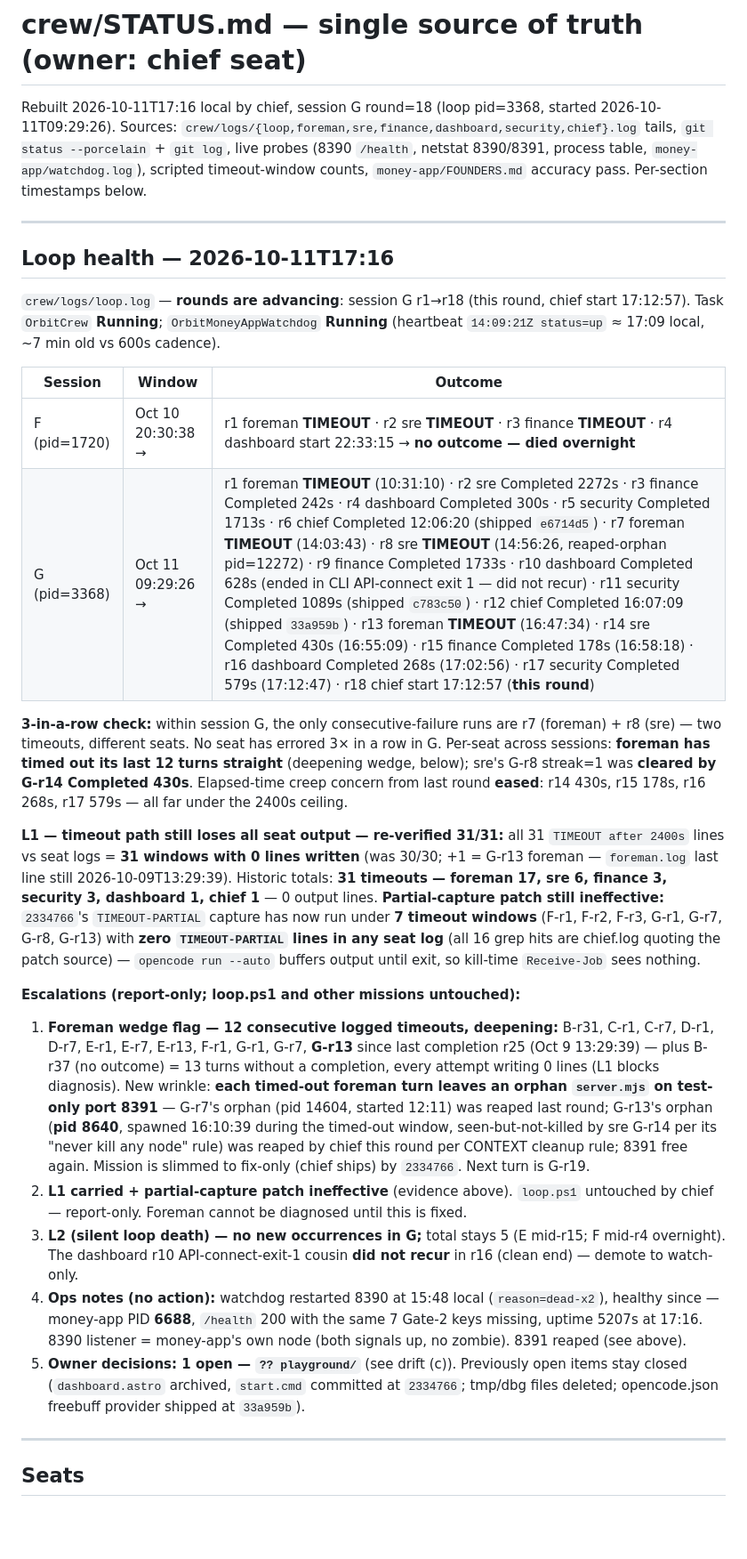
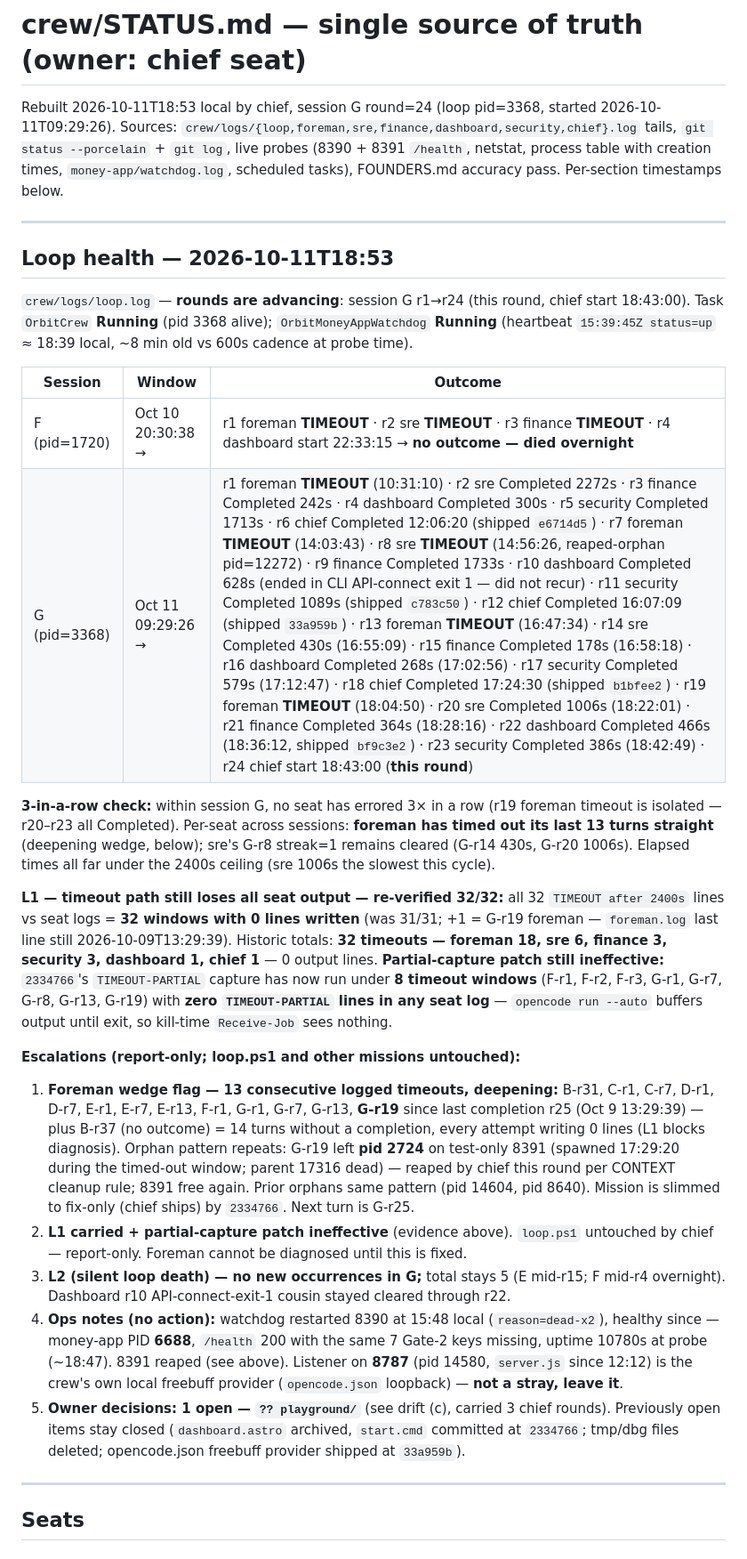
Before and after one commit to mwmwai/orbit-web-designs, a Markdown page: crew/STATUS.md, the part around one of its changes. Shown at 89% size. Drawn GitHub-style; blank space fills up the shorter version.

```diff
--- a/crew/STATUS.md
+++ b/crew/STATUS.md
@@ -1,29 +1,29 @@
 # crew/STATUS.md — single source of truth (owner: chief seat)
 
-Rebuilt 2026-10-11T17:16 local by chief, session G round=18 (loop pid=3368, started 2026-10-11T09:29:26). Sources: `crew/logs/{loop,foreman,sre,finance,dashboard,security,chief}.log` tails, `git status --porcelain` + `git log`, live probes (8390 `/health`, netstat 8390/8391, process table, `money-app/watchdog.log`), scripted timeout-window counts, `money-app/FOUNDERS.md` accuracy pass. Per-section timestamps below.
+Rebuilt 2026-10-11T18:53 local by chief, session G round=24 (loop pid=3368, started 2026-10-11T09:29:26). Sources: `crew/logs/{loop,foreman,sre,finance,dashboard,security,chief}.log` tails, `git status --porcelain` + `git log`, live probes (8390 + 8391 `/health`, netstat, process table with creation times, `money-app/watchdog.log`, scheduled tasks), FOUNDERS.md accuracy pass. Per-section timestamps below.
 
 ---
 
-## Loop health — 2026-10-11T17:16
+## Loop health — 2026-10-11T18:53
 
-`crew/logs/loop.log` — **rounds are advancing**: session G r1→r18 (this round, chief start 17:12:57). Task `OrbitCrew` **Running**; `OrbitMoneyAppWatchdog` **Running** (heartbeat `14:09:21Z status=up` ≈ 17:09 local, ~7 min old vs 600s cadence).
+`crew/logs/loop.log` — **rounds are advancing**: session G r1→r24 (this round, chief start 18:43:00). Task `OrbitCrew` **Running** (pid 3368 alive); `OrbitMoneyAppWatchdog` **Running** (heartbeat `15:39:45Z status=up` ≈ 18:39 local, ~8 min old vs 600s cadence at probe time).
 
 | Session | Window | Outcome |
 |---|---|---|
 | F (pid=1720) | Oct 10 20:30:38 → | r1 foreman **TIMEOUT** · r2 sre **TIMEOUT** · r3 finance **TIMEOUT** · r4 dashboard start 22:33:15 → **no outcome — died overnight** |
-| G (pid=3368) | Oct 11 09:29:26 → | r1 foreman **TIMEOUT** (10:31:10) · r2 sre Completed 2272s · r3 finance Completed 242s · r4 dashboard Completed 300s · r5 security Completed 1713s · r6 chief Completed 12:06:20 (shipped `e6714d5`) · r7 foreman **TIMEOUT** (14:03:43) · r8 sre **TIMEOUT** (14:56:26, reaped-orphan pid=12272) · r9 finance Completed 1733s · r10 dashboard Completed 628s (ended in CLI API-connect exit 1 — did not recur) · r11 security Completed 1089s (shipped `c783c50`) · r12 chief Completed 16:07:09 (shipped `33a959b`) · r13 foreman **TIMEOUT** (16:47:34) · r14 sre Completed 430s (16:55:09) · r15 finance Completed 178s (16:58:18) · r16 dashboard Completed 268s (17:02:56) · r17 security Completed 579s (17:12:47) · r18 chief start 17:12:57 (**this round**) |
+| G (pid=3368) | Oct 11 09:29:26 → | r1 foreman **TIMEOUT** (10:31:10) · r2 sre Completed 2272s · r3 finance Completed 242s · r4 dashboard Completed 300s · r5 security Completed 1713s · r6 chief Completed 12:06:20 (shipped `e6714d5`) · r7 foreman **TIMEOUT** (14:03:43) · r8 sre **TIMEOUT** (14:56:26, reaped-orphan pid=12272) · r9 finance Completed 1733s · r10 dashboard Completed 628s (ended in CLI API-connect exit 1 — did not recur) · r11 security Completed 1089s (shipped `c783c50`) · r12 chief Completed 16:07:09 (shipped `33a959b`) · r13 foreman **TIMEOUT** (16:47:34) · r14 sre Completed 430s (16:55:09) · r15 finance Completed 178s (16:58:18) · r16 dashboard Completed 268s (17:02:56) · r17 security Completed 579s (17:12:47) · r18 chief Completed 17:24:30 (shipped `b1bfee2`) · r19 foreman **TIMEOUT** (18:04:50) · r20 sre Completed 1006s (18:22:01) · r21 finance Completed 364s (18:28:16) · r22 dashboard Completed 466s (18:36:12, shipped `bf9c3e2`) · r23 security Completed 386s (18:42:49) · r24 chief start 18:43:00 (**this round**) |
 
-**3-in-a-row check:** within session G, the only consecutive-failure runs are r7 (foreman) + r8 (sre) — two timeouts, different seats. No seat has errored 3× in a row in G. Per-seat across sessions: **foreman has timed out its last 12 turns straight** (deepening wedge, below); sre's G-r8 streak=1 was **cleared by G-r14 Completed 430s**. Elapsed-time creep concern from last round **eased**: r14 430s, r15 178s, r16 268s, r17 579s — all far under the 2400s ceiling.
+**3-in-a-row check:** within session G, no seat has errored 3× in a row (r19 foreman timeout is isolated — r20–r23 all Completed). Per-seat across sessions: **foreman has timed out its last 13 turns straight** (deepening wedge, below); sre's G-r8 streak=1 remains cleared (G-r14 430s, G-r20 1006s). Elapsed times all far under the 2400s ceiling (sre 1006s the slowest this cycle).
 
-**L1 — timeout path still loses all seat output — re-verified 31/31:** all 31 `TIMEOUT after 2400s` lines vs seat logs = **31 windows with 0 lines written** (was 30/30; +1 = G-r13 foreman — `foreman.log` last line still 2026-10-09T13:29:39). Historic totals: **31 timeouts — foreman 17, sre 6, finance 3, security 3, dashboard 1, chief 1** — 0 output lines.
-**Partial-capture patch still ineffective:** `2334766`'s `TIMEOUT-PARTIAL` capture has now run under **7 timeout windows** (F-r1, F-r2, F-r3, G-r1, G-r7, G-r8, G-r13) with **zero `TIMEOUT-PARTIAL` lines in any seat log** (all 16 grep hits are chief.log quoting the patch source) — `opencode run --auto` buffers output until exit, so kill-time `Receive-Job` sees nothing.
+**L1 — timeout path still loses all seat output — re-verified 32/32:** all 32 `TIMEOUT after 2400s` lines vs seat logs = **32 windows with 0 lines written** (was 31/31; +1 = G-r19 foreman — `foreman.log` last line still 2026-10-09T13:29:39). Historic totals: **32 timeouts — foreman 18, sre 6, finance 3, security 3, dashboard 1, chief 1** — 0 output lines.
+**Partial-capture patch still ineffective:** `2334766`'s `TIMEOUT-PARTIAL` capture has now run under **8 timeout windows** (F-r1, F-r2, F-r3, G-r1, G-r7, G-r8, G-r13, G-r19) with **zero `TIMEOUT-PARTIAL` lines in any seat log** — `opencode run --auto` buffers output until exit, so kill-time `Receive-Job` sees nothing.
 
 **Escalations (report-only; loop.ps1 and other missions untouched):**
-1. **Foreman wedge flag — 12 consecutive logged timeouts, deepening:** B-r31, C-r1, C-r7, D-r1, D-r7, E-r1, E-r7, E-r13, F-r1, G-r1, G-r7, **G-r13** since last completion r25 (Oct 9 13:29:39) — plus B-r37 (no outcome) = 13 turns without a completion, every attempt writing 0 lines (L1 blocks diagnosis). New wrinkle: **each timed-out foreman turn leaves an orphan `server.mjs` on test-only port 8391** — G-r7's orphan (pid 14604, started 12:11) was reaped last round; G-r13's orphan (**pid 8640**, spawned 16:10:39 during the timed-out window, seen-but-not-killed by sre G-r14 per its "never kill any node" rule) was reaped by chief this round per CONTEXT cleanup rule; 8391 free again. Mission is slimmed to fix-only (chief ships) by `2334766`. Next turn is G-r19.
+1. **Foreman wedge flag — 13 consecutive logged timeouts, deepening:** B-r31, C-r1, C-r7, D-r1, D-r7, E-r1, E-r7, E-r13, F-r1, G-r1, G-r7, G-r13, **G-r19** since last completion r25 (Oct 9 13:29:39) — plus B-r37 (no outcome) = 14 turns without a completion, every attempt writing 0 lines (L1 blocks diagnosis). Orphan pattern repeats: G-r19 left **pid 2724** on test-only 8391 (spawned 17:29:20 during the timed-out window; parent 17316 dead) — reaped by chief this round per CONTEXT cleanup rule; 8391 free again. Prior orphans same pattern (pid 14604, pid 8640). Mission is slimmed to fix-only (chief ships) by `2334766`. Next turn is G-r25.
 2. **L1 carried + partial-capture patch ineffective** (evidence above). `loop.ps1` untouched by chief — report-only. Foreman cannot be diagnosed until this is fixed.
-3. **L2 (silent loop death) — no new occurrences in G;** total stays 5 (E mid-r15; F mid-r4 overnight). The dashboard r10 API-connect-exit-1 cousin **did not recur** in r16 (clean end) — demote to watch-only.
-4. **Ops notes (no action):** watchdog restarted 8390 at 15:48 local (`reason=dead-x2`), healthy since — money-app PID **6688**, `/health` 200 with the same 7 Gate-2 keys missing, uptime 5207s at 17:16. 8390 listener = money-app's own node (both signals up, no zombie). 8391 reaped (see above).
-5. **Owner decisions: 1 open — `?? playground/`** (see drift (c)). Previously open items stay closed (`dashboard.astro` archived, `start.cmd` committed at `2334766`; tmp/dbg files deleted; opencode.json freebuff provider shipped at `33a959b`).
+3. **L2 (silent loop death) — no new occurrences in G;** total stays 5 (E mid-r15; F mid-r4 overnight). Dashboard r10 API-connect-exit-1 cousin stayed cleared through r22.
+4. **Ops notes (no action):** watchdog restarted 8390 at 15:48 local (`reason=dead-x2`), healthy since — money-app PID **6688**, `/health` 200 with the same 7 Gate-2 keys missing, uptime 10780s at probe (~18:47). 8391 reaped (see above). Listener on **8787** (pid 14580, `server.js` since 12:12) is the crew's own local freebuff provider (`opencode.json` loopback) — **not a stray, leave it**.
+5. **Owner decisions: 1 open — `?? playground/`** (see drift (c), carried 3 chief rounds). Previously open items stay closed (`dashboard.astro` archived, `start.cmd` committed at `2334766`; tmp/dbg files deleted; opencode.json freebuff provider shipped at `33a959b`).
 
 ---
 
```
Also changed, not shown: other parts of crew/STATUS.md (+34 -34 lines).
